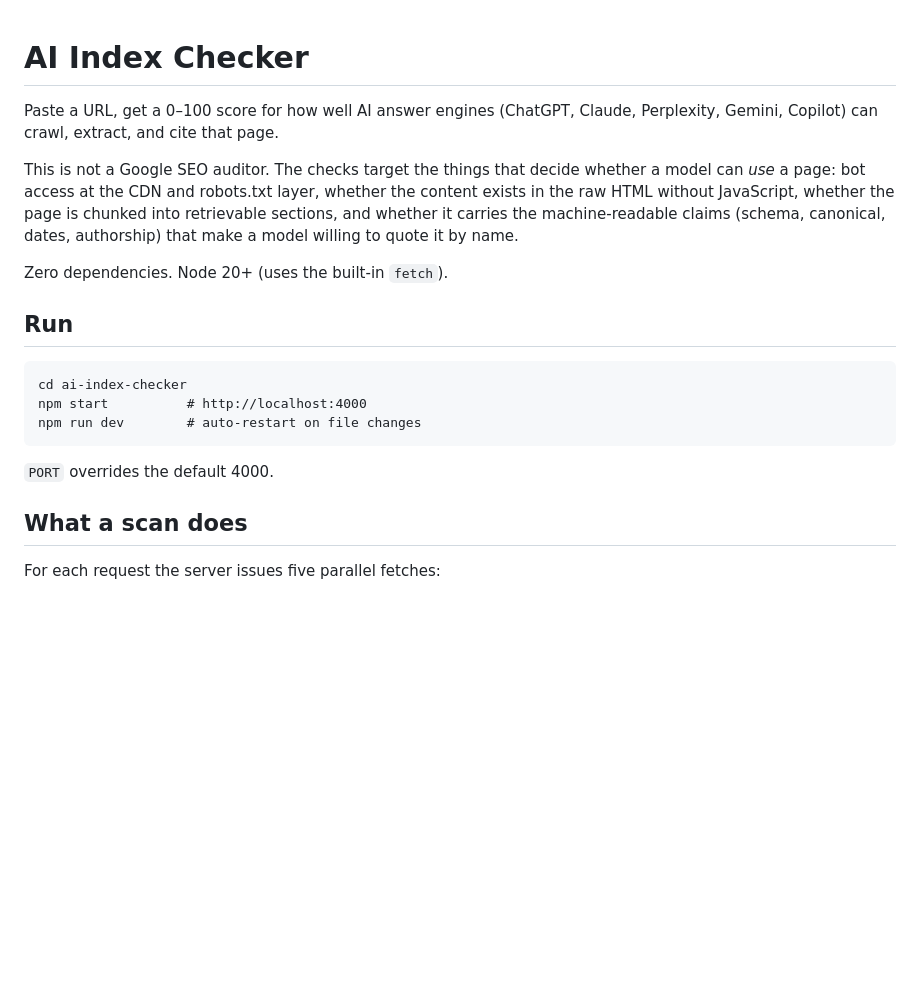
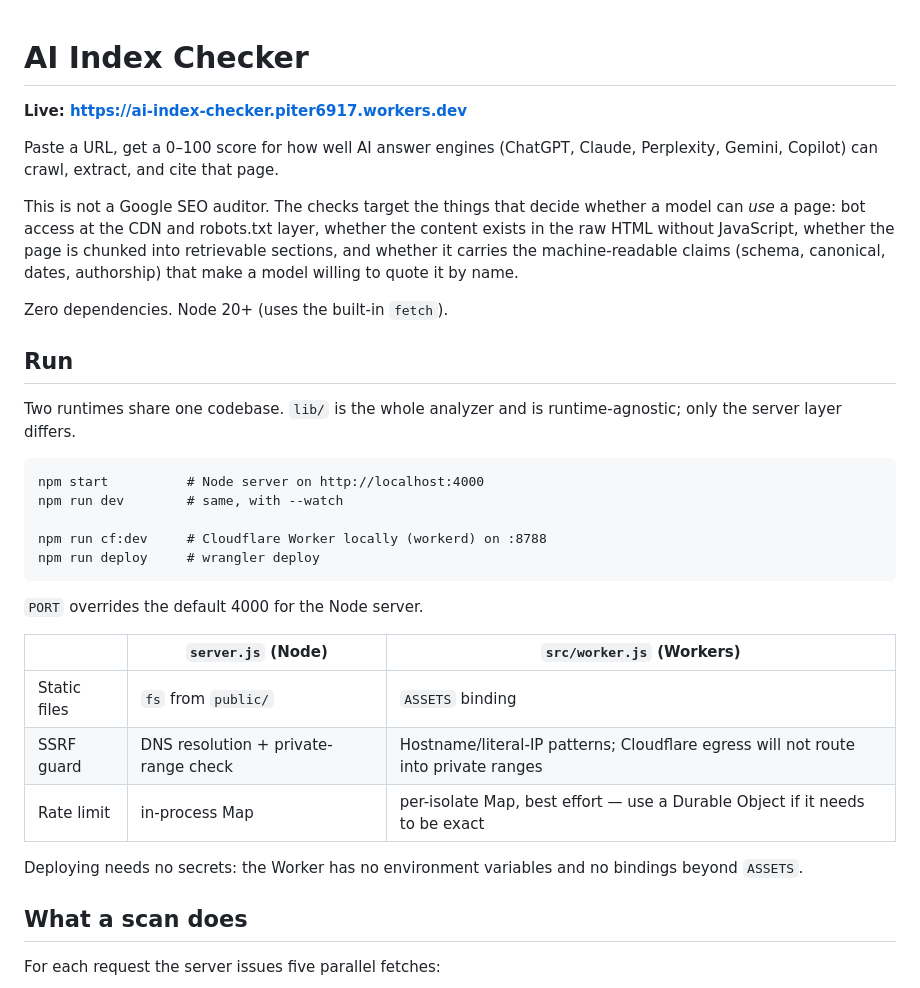
Before and after one commit to PeterPan1236/ai-index-checker, a Markdown page: README.md, the part around the change. Rendered like a GitHub page; blank space fills up the shorter version.

Commit message:
Document the live deployment and both runtimes
Adds the Workers URL, the split between the Node server and the Worker
entry point, and what differs between them (asset serving, SSRF guard,
rate limiting).

````diff
--- a/README.md
+++ b/README.md
@@ -1,4 +1,6 @@
 # AI Index Checker
+
+**Live: https://ai-index-checker.piter6917.workers.dev**
 
 Paste a URL, get a 0–100 score for how well AI answer engines (ChatGPT, Claude, Perplexity, Gemini, Copilot) can crawl, extract, and cite that page.
 
@@ -8,13 +10,25 @@ Zero dependencies. Node 20+ (uses the built-in `fetch`).
 
 ## Run
 
+Two runtimes share one codebase. `lib/` is the whole analyzer and is runtime-agnostic; only the server layer differs.
+
 ```
-cd ai-index-checker
-npm start          # http://localhost:4000
-npm run dev        # auto-restart on file changes
+npm start          # Node server on http://localhost:4000
+npm run dev        # same, with --watch
+
+npm run cf:dev     # Cloudflare Worker locally (workerd) on :8788
+npm run deploy     # wrangler deploy
 ```
 
-`PORT` overrides the default 4000.
+`PORT` overrides the default 4000 for the Node server.
+
+| | `server.js` (Node) | `src/worker.js` (Workers) |
+| --- | --- | --- |
+| Static files | `fs` from `public/` | `ASSETS` binding |
+| SSRF guard | DNS resolution + private-range check | Hostname/literal-IP patterns; Cloudflare egress will not route into private ranges |
+| Rate limit | in-process Map | per-isolate Map, best effort — use a Durable Object if it needs to be exact |
+
+Deploying needs no secrets: the Worker has no environment variables and no bindings beyond `ASSETS`.
 
 ## What a scan does
 
````
